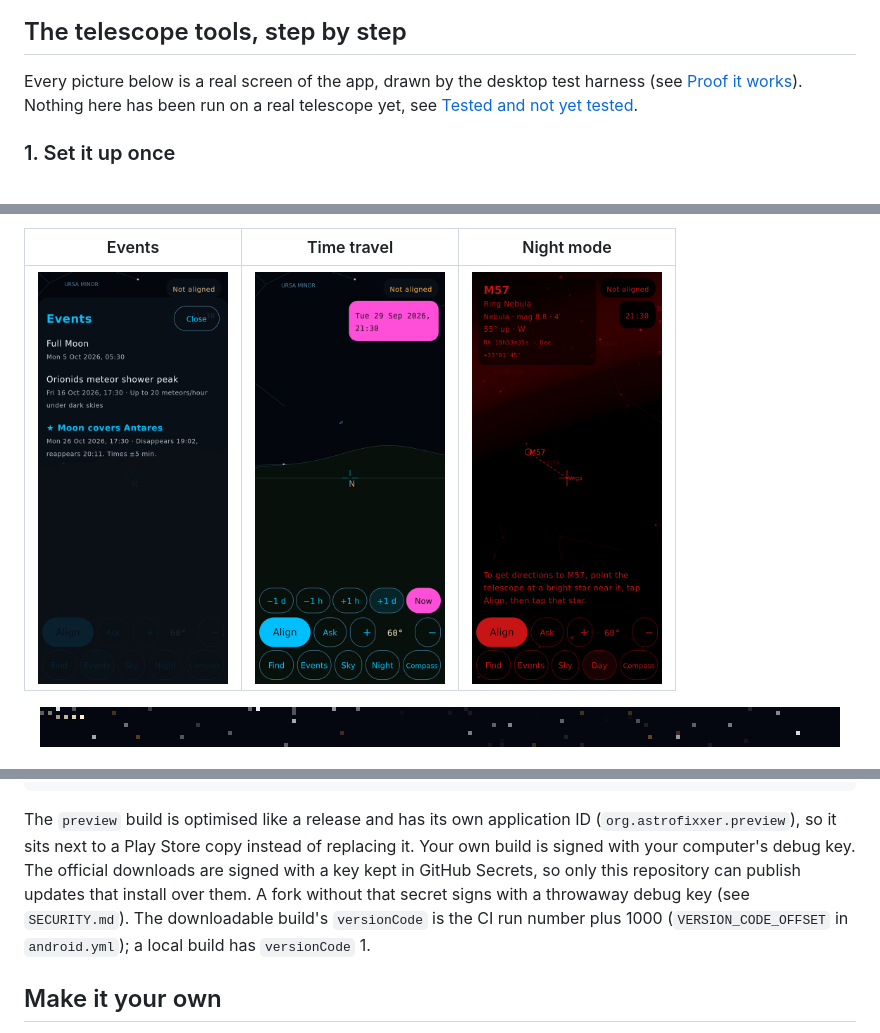
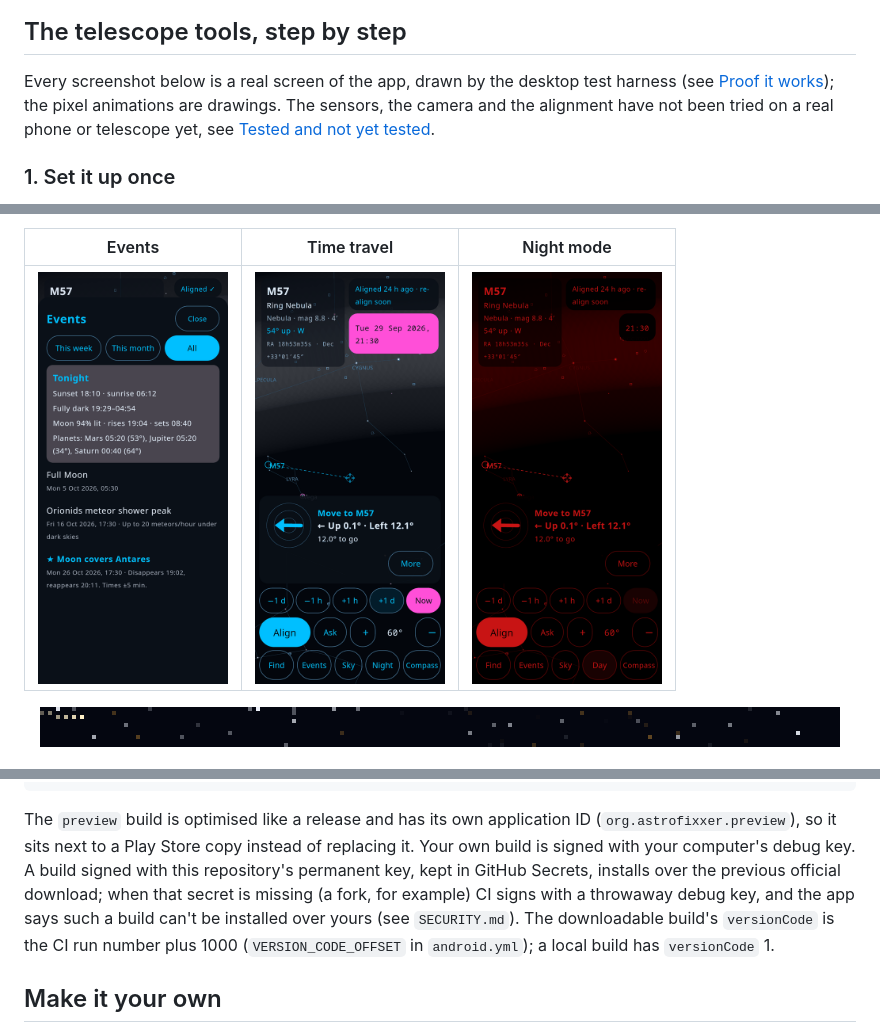
Before and after one commit to Zenithquonta/astrofixxer-android, a Markdown page: README.md, 3 parts joined by grey strips. Rendered like a GitHub page; pictures changed too: docs/screens/events.png (deleted), docs/screens/new/events.png (added), docs/screens/new/night.png (added).

````diff
--- a/README.md
+++ b/README.md
@@ -66,8 +66,8 @@ AstroFixxer does the hopping maths for you.
 
 ## The telescope tools, step by step
 
-Every picture below is a real screen of the app, drawn by the desktop test harness (see [Proof it works](#proof-it-works)).
-Nothing here has been run on a real telescope yet, see [Tested and not yet tested](#tested-and-not-yet-tested).
+Every screenshot below is a real screen of the app, drawn by the desktop test harness (see [Proof it works](#proof-it-works)); the pixel animations are drawings.
+The sensors, the camera and the alignment have not been tried on a real phone or telescope yet, see [Tested and not yet tested](#tested-and-not-yet-tested).
 
 ### 1. Set it up once
 
@@ -163,7 +163,7 @@ which way the phone points along the telescope (from two alignment stars), and w
 
 | Events | Time travel | Night mode |
 |:---:|:---:|:---:|
-| <img src="docs/screens/events.png" width="190" alt="Events list"> | <img src="docs/screens/time-travel.png" width="190" alt="Time-travel bar"> | <img src="docs/screens/night.png" width="190" alt="Night mode"> |
+| <img src="docs/screens/new/events.png" width="190" alt="Events list: tonight's summary, then the Full Moon, the Orionids peak and the Moon covering Antares"> | <img src="docs/screens/new/time-travel.png" width="190" alt="Time-travel bar with the clock set a day ahead, and the Now button to come back"> | <img src="docs/screens/new/night.png" width="190" alt="Night mode: the whole screen in red, with the guidance arrow to M57"> |
 
 <p align="center"><img src="docs/art/divider.gif" width="800" alt=""></p>
 
@@ -282,8 +282,7 @@ python3 tools/repo-art/make_art.py           # regenerates the pixel art (needs
 ```
 
 The `preview` build is optimised like a release and has its own application ID (`org.astrofixxer.preview`), so it sits
-next to a Play Store copy instead of replacing it. Your own build is signed with your computer's debug key. The official
-downloads are signed with a key kept in GitHub Secrets, so only this repository can publish updates that install over them. A fork without that secret signs with a throwaway debug key (see `SECURITY.md`). The downloadable build's `versionCode` is the CI run number plus 1000 (`VERSION_CODE_OFFSET` in `android.yml`); a local build has `versionCode` 1.
+next to a Play Store copy instead of replacing it. Your own build is signed with your computer's debug key. A build signed with this repository's permanent key, kept in GitHub Secrets, installs over the previous official download; when that secret is missing (a fork, for example) CI signs with a throwaway debug key, and the app says such a build can't be installed over yours (see `SECURITY.md`). The downloadable build's `versionCode` is the CI run number plus 1000 (`VERSION_CODE_OFFSET` in `android.yml`); a local build has `versionCode` 1.
 
 ## Make it your own
 
````
Also changed, not shown: other parts of README.md (+2 -2 lines), 2 other files.
